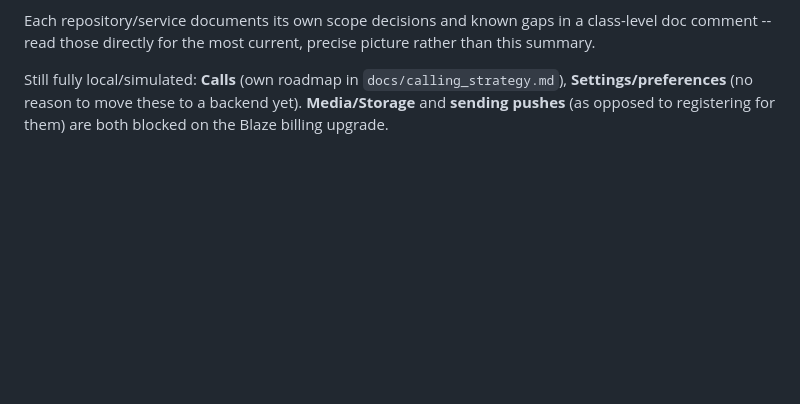
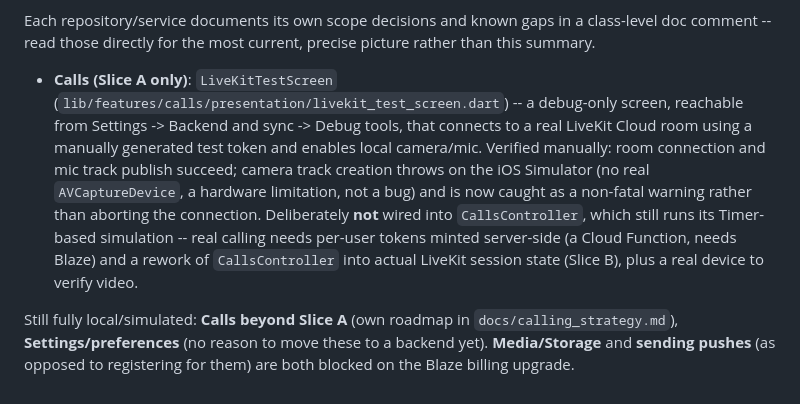
Before and after one commit to jaydev6228/whatswave-flutter, a Markdown page: docs/backend_integration_plan.md, the part around the change. GitHub-like rendering; blank space fills up the shorter version.

```diff
--- a/docs/backend_integration_plan.md
+++ b/docs/backend_integration_plan.md
@@ -107,4 +107,6 @@ Auth, chats, updates, and communities are no longer scaffolds -- they run agains
 
 Each repository/service documents its own scope decisions and known gaps in a class-level doc comment -- read those directly for the most current, precise picture rather than this summary.
 
-Still fully local/simulated: **Calls** (own roadmap in `docs/calling_strategy.md`), **Settings/preferences** (no reason to move these to a backend yet). **Media/Storage** and **sending pushes** (as opposed to registering for them) are both blocked on the Blaze billing upgrade.
+- **Calls (Slice A only)**: `LiveKitTestScreen` (`lib/features/calls/presentation/livekit_test_screen.dart`) -- a debug-only screen, reachable from Settings -> Backend and sync -> Debug tools, that connects to a real LiveKit Cloud room using a manually generated test token and enables local camera/mic. Verified manually: room connection and mic track publish succeed; camera track creation throws on the iOS Simulator (no real `AVCaptureDevice`, a hardware limitation, not a bug) and is now caught as a non-fatal warning rather than aborting the connection. Deliberately **not** wired into `CallsController`, which still runs its Timer-based simulation -- real calling needs per-user tokens minted server-side (a Cloud Function, needs Blaze) and a rework of `CallsController` into actual LiveKit session state (Slice B), plus a real device to verify video.
+
+Still fully local/simulated: **Calls beyond Slice A** (own roadmap in `docs/calling_strategy.md`), **Settings/preferences** (no reason to move these to a backend yet). **Media/Storage** and **sending pushes** (as opposed to registering for them) are both blocked on the Blaze billing upgrade.
```
Also changed, not shown: README.md (+2 -1 lines).
